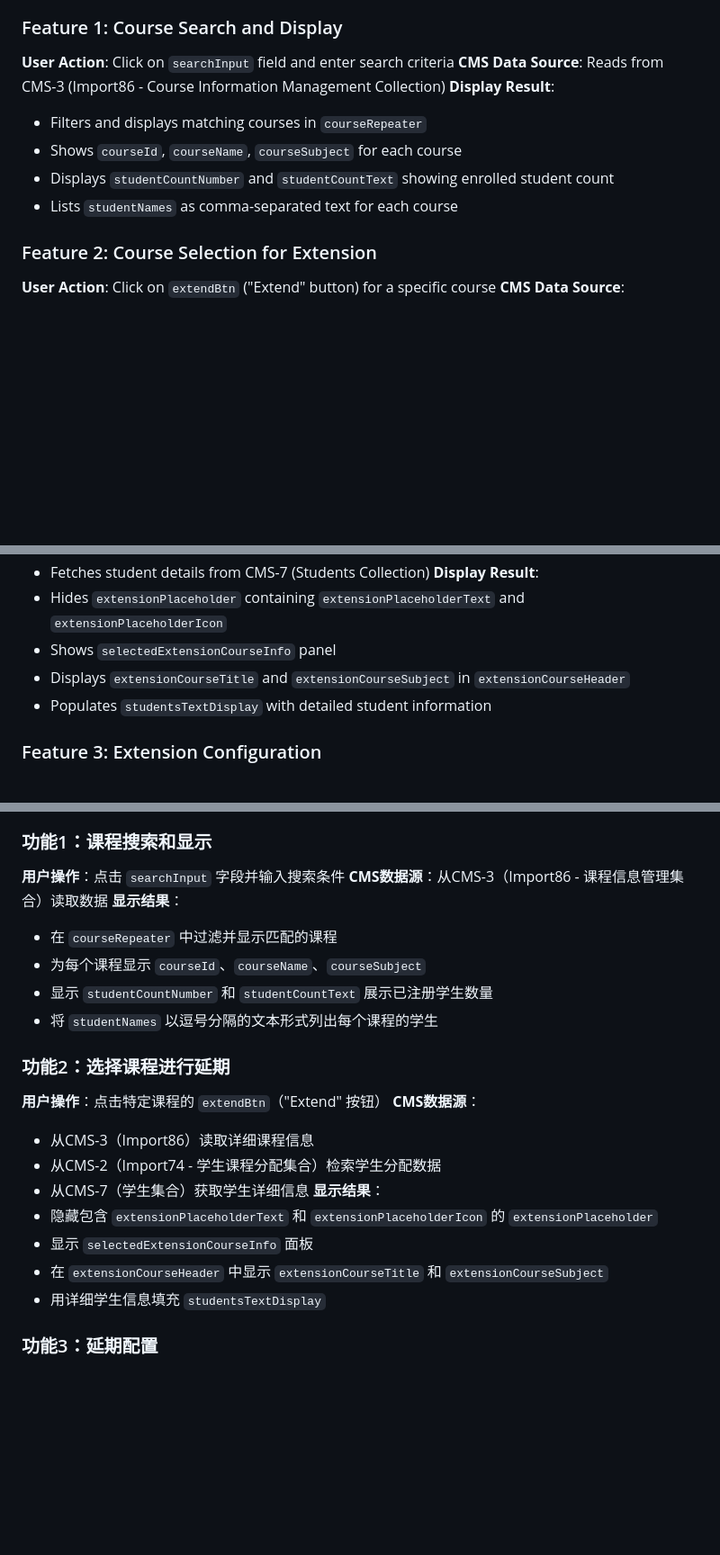
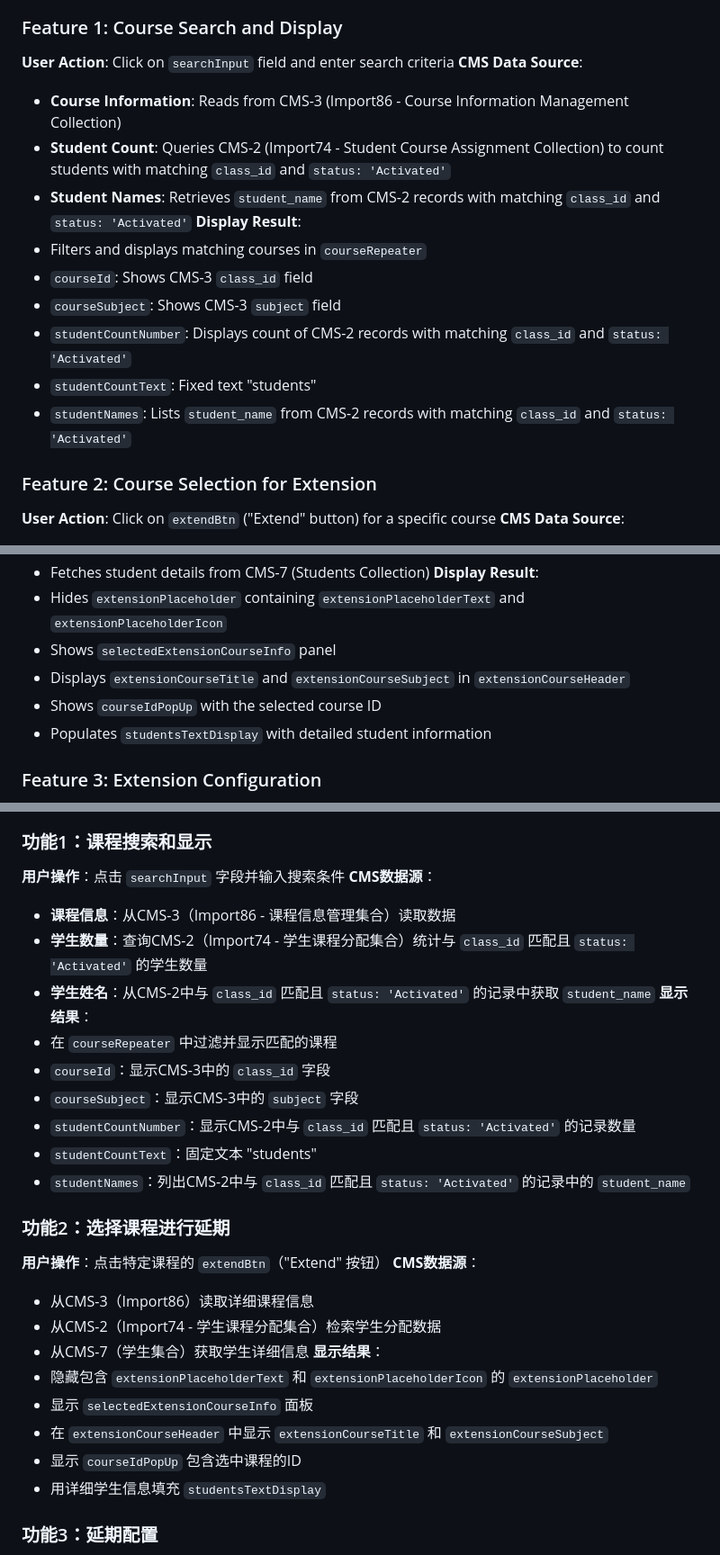
Before and after one commit to RockerMJ031/PR-UI, a Markdown page: 01. Admin Dashboard/Course Extension Page/course-extension-features.md, 3 parts joined by grey strips. Shown at 90% size. Drawn GitHub-style; blank space fills up the shorter version.

```diff
--- a/01. Admin Dashboard/Course Extension Page/course-extension-features.md
+++ b/01. Admin Dashboard/Course Extension Page/course-extension-features.md
@@ -36,12 +70,17 @@ Confirmation Lightbox Elements:
 
 ### Feature 1: Course Search and Display
 **User Action**: Click on `searchInput` field and enter search criteria
-**CMS Data Source**: Reads from CMS-3 (Import86 - Course Information Management Collection)
+**CMS Data Source**:
+- **Course Information**: Reads from CMS-3 (Import86 - Course Information Management Collection)
+- **Student Count**: Queries CMS-2 (Import74 - Student Course Assignment Collection) to count students with matching `class_id` and `status: 'Activated'`
+- **Student Names**: Retrieves `student_name` from CMS-2 records with matching `class_id` and `status: 'Activated'`
 **Display Result**:
 - Filters and displays matching courses in `courseRepeater`
-- Shows `courseId`, `courseName`, `courseSubject` for each course
-- Displays `studentCountNumber` and `studentCountText` showing enrolled student count
-- Lists `studentNames` as comma-separated text for each course
+- `courseId`: Shows CMS-3 `class_id` field
+- `courseSubject`: Shows CMS-3 `subject` field
+- `studentCountNumber`: Displays count of CMS-2 records with matching `class_id` and `status: 'Activated'`
+- `studentCountText`: Fixed text "students"
+- `studentNames`: Lists `student_name` from CMS-2 records with matching `class_id` and `status: 'Activated'`
 
 ### Feature 2: Course Selection for Extension
 **User Action**: Click on `extendBtn` ("Extend" button) for a specific course
@@ -53,6 +92,7 @@ Confirmation Lightbox Elements:
 - Hides `extensionPlaceholder` containing `extensionPlaceholderText` and `extensionPlaceholderIcon`
 - Shows `selectedExtensionCourseInfo` panel
 - Displays `extensionCourseTitle` and `extensionCourseSubject` in `extensionCourseHeader`
+- Shows `courseIdPopUp` with the selected course ID
 - Populates `studentsTextDisplay` with detailed student information
 
 ### Feature 3: Extension Configuration
@@ -125,12 +165,17 @@ Confirmation Lightbox Elements:
 - 基于学校ID匹配过滤课程，确保用户只能看到其所在学校的课程
 ### 功能1：课程搜索和显示
 **用户操作**：点击 `searchInput` 字段并输入搜索条件
-**CMS数据源**：从CMS-3（Import86 - 课程信息管理集合）读取数据
+**CMS数据源**：
+- **课程信息**：从CMS-3（Import86 - 课程信息管理集合）读取数据
+- **学生数量**：查询CMS-2（Import74 - 学生课程分配集合）统计与 `class_id` 匹配且 `status: 'Activated'` 的学生数量
+- **学生姓名**：从CMS-2中与 `class_id` 匹配且 `status: 'Activated'` 的记录中获取 `student_name`
 **显示结果**：
 - 在 `courseRepeater` 中过滤并显示匹配的课程
-- 为每个课程显示 `courseId`、`courseName`、`courseSubject`
-- 显示 `studentCountNumber` 和 `studentCountText` 展示已注册学生数量
-- 将 `studentNames` 以逗号分隔的文本形式列出每个课程的学生
+- `courseId`：显示CMS-3中的 `class_id` 字段
+- `courseSubject`：显示CMS-3中的 `subject` 字段
+- `studentCountNumber`：显示CMS-2中与 `class_id` 匹配且 `status: 'Activated'` 的记录数量
+- `studentCountText`：固定文本 "students"
+- `studentNames`：列出CMS-2中与 `class_id` 匹配且 `status: 'Activated'` 的记录中的 `student_name`
 
 ### 功能2：选择课程进行延期
 **用户操作**：点击特定课程的 `extendBtn`（"Extend" 按钮）
@@ -142,6 +187,7 @@ Confirmation Lightbox Elements:
 - 隐藏包含 `extensionPlaceholderText` 和 `extensionPlaceholderIcon` 的 `extensionPlaceholder`
 - 显示 `selectedExtensionCourseInfo` 面板
 - 在 `extensionCourseHeader` 中显示 `extensionCourseTitle` 和 `extensionCourseSubject`
+- 显示 `courseIdPopUp` 包含选中课程的ID
 - 用详细学生信息填充 `studentsTextDisplay`
 
 ### 功能3：延期配置
```
Also changed, not shown: other parts of 01. Admin Dashboard/Course Extension Page/course-extension-features.md (+43 -9 lines), 01. Admin Dashboard/Course Cancellation Page/course-cancellation-features.md (+3 -1 lines).
